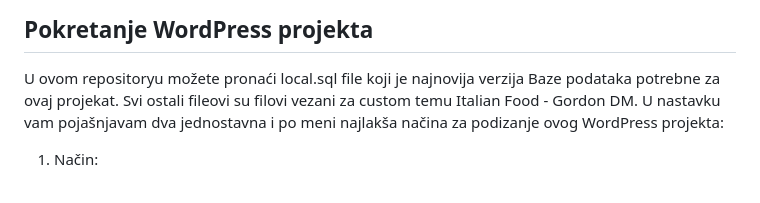
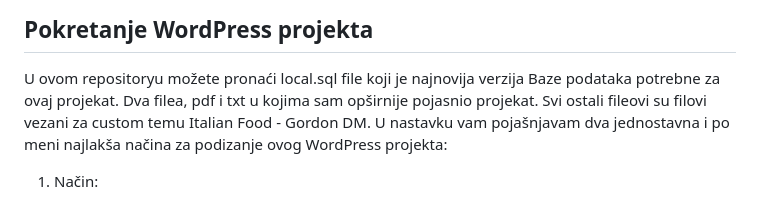
Before and after one commit to Naghun/Italian-Food---Gordon-DM, a Markdown page: Readme.md, the part around the change. Rendered like a GitHub page.

```diff
--- a/Readme.md
+++ b/Readme.md
@@ -12,6 +12,7 @@ Za demonstraciju rada sa API Callovima korišen WordPress Ajax i JQuery.
 ## Pokretanje WordPress projekta
 
 U ovom repositoryu možete pronaći local.sql file koji je najnovija verzija Baze podataka potrebne za ovaj projekat.
+Dva filea, pdf i txt u kojima sam opširnije pojasnio projekat.
 Svi ostali fileovi su filovi vezani za custom temu Italian Food - Gordon DM.
 U nastavku vam pojašnjavam dva jednostavna i po meni najlakša načina za podizanje ovog WordPress projekta:
 1. Način:
```
